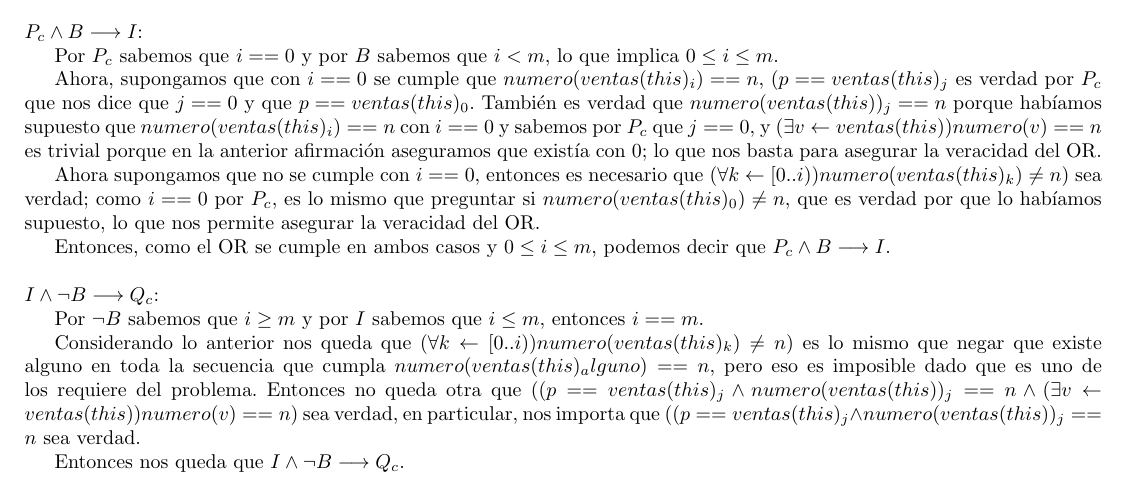
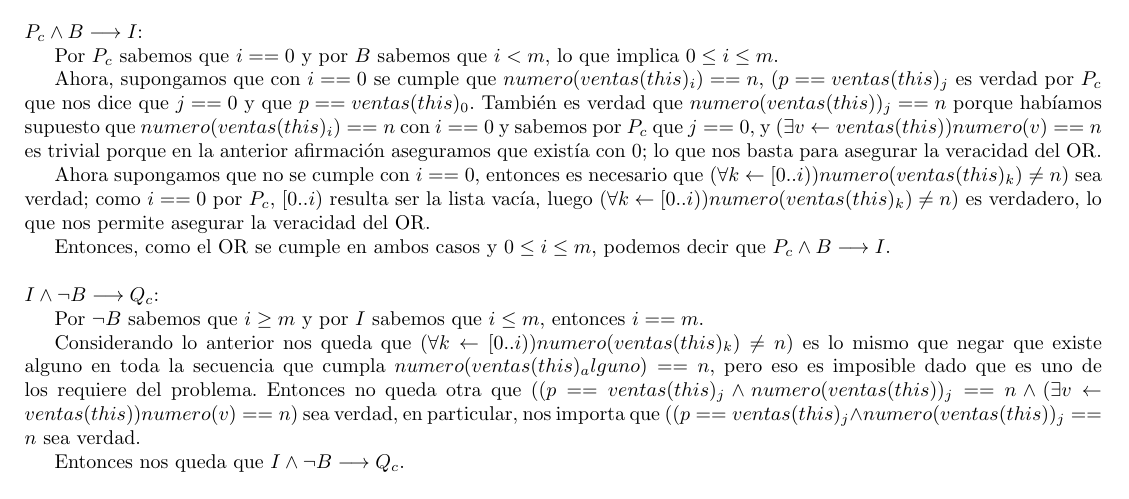
Before and after one commit to ABorgna/algo1-tpi, a LaTeX document (resolucion.tex): part of page 21 of 21, cut so that both start at the same text. The pictures show the PDF file resolucion.pdf that the author committed with the source; the source files are stored in an older character set and shown here as Unicode.

Commit message:
correccion ultima demo

```diff
--- a/resolucion.tex
+++ b/resolucion.tex
@@ -182,7 +182,7 @@ $ \\ P_c \land B \implica I $:
     Ahora, supongamos que con $i==0$ se cumple que $numero(ventas(this)_i )==n$, $(p==ventas(this)_j$ es verdad por $P_c$ que nos dice que $j==0$ y que $p==ventas(this)_0$.
     También es verdad que $numero(ventas(this))_j ==n$ porque habíamos supuesto que $numero(ventas(this)_i )==n$ con $i==0$ y sabemos por $P_c$ que $j==0$, y $(\exists v \leftarrow ventas(this)) numero(v)==n$ es trivial porque en la anterior afirmación aseguramos que existía con 0; lo que nos basta para asegurar la veracidad del OR.
 
-    Ahora supongamos que no se cumple con $i==0$, entonces es necesario que $(\forall k \leftarrow [0..i)) numero(ventas(this)_k ) \neq n)$ sea verdad; como $i==0$ por $P_c$, es lo mismo que preguntar si $numero(ventas(this)_0 ) \neq n$, que es verdad por que lo habíamos supuesto, lo que nos permite asegurar la veracidad del OR.
+	Ahora supongamos que no se cumple con $i==0$, entonces es necesario que $(\forall k \leftarrow [0..i)) numero(ventas(this)_k ) \neq n)$ sea verdad; como $i==0$ por $P_c$, $[0..i)$ resulta ser la lista vacía, luego $(\forall k \leftarrow [0..i)) numero(ventas(this)_k ) \neq n)$ es verdadero, lo que nos permite asegurar la veracidad del OR.
 
     Entonces, como el OR se cumple en ambos casos y $0 \leq i \leq m$, podemos decir que $P_c \land B \implica I$.
 
```
Also changed, not shown: resolucion.pdf.
